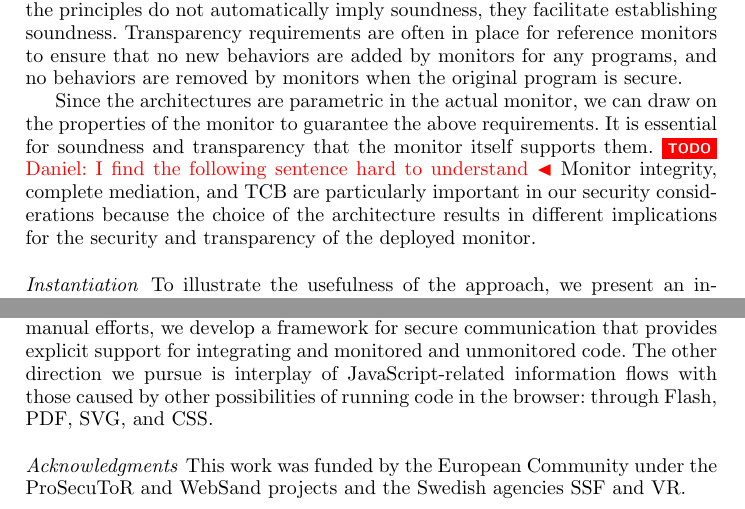
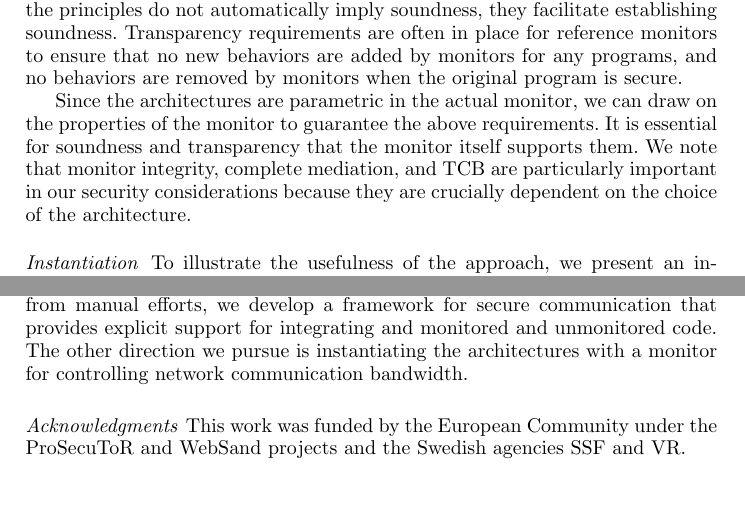
Before and after one commit to internot/monitor-distribution, a LaTeX thesis (main.tex): two parts of pages 3 and 16 of 19, joined at a grey line, cut so that both start at the same text. Compiled offline with pdfLaTeX.

Commit message:
checkpoint

```diff
--- a/main.tex
+++ b/main.tex
@@ -223,14 +223,15 @@ original program is secure.
 
 Since the architectures are parametric in the actual monitor, we can
 draw on the properties of the monitor to guarantee the
-above requirements. It is essential for soundness and
-transparency that the monitor itself supports them.
-\todo{Daniel: I find the following sentence hard to understand}
-Monitor integrity,
+above requirements.
+It is essential for soundness and transparency that the monitor itself supports them.
+We note that monitor integrity,
 complete mediation, and TCB are particularly important in our security
-considerations because the choice of the architecture results in
-different implications for the security and transparency of the
-deployed monitor.
+considerations because they are crucially dependent on the choice of
+the architecture.
+%  results in
+% different implications for the security and transparency of the
+% deployed monitor.
 
 \paragraph{Instantiation}
 To illustrate the usefulness of the approach, we present an
@@ -1310,9 +1311,12 @@ goal to relieve the integrator from manual efforts, we develop a
 framework for secure communication that provides explicit support for
 integrating and monitored and unmonitored code.
 %
-The other direction we pursue is interplay of JavaScript-related
-information flows with those caused by other possibilities of running
-code in the browser: through Flash, PDF, SVG, and CSS.
+The other direction we pursue is
+instantiating the architectures with a monitor for controlling network
+communication bandwidth.
+% interplay of JavaScript-related
+% information flows with those caused by other possibilities of running
+% code in the browser: through Flash, PDF, SVG, and CSS.
 
 \vspace{-.2cm}
 \paragraph{Acknowledgments}
```
